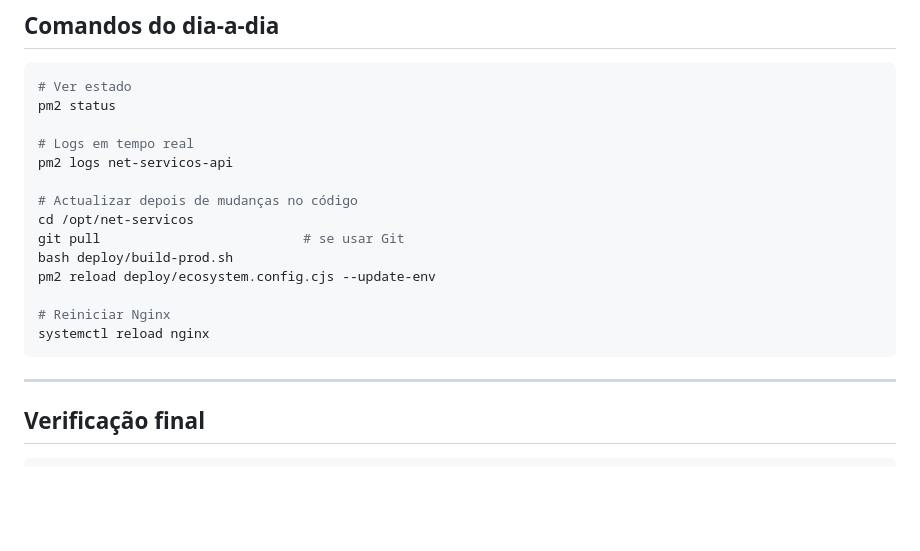
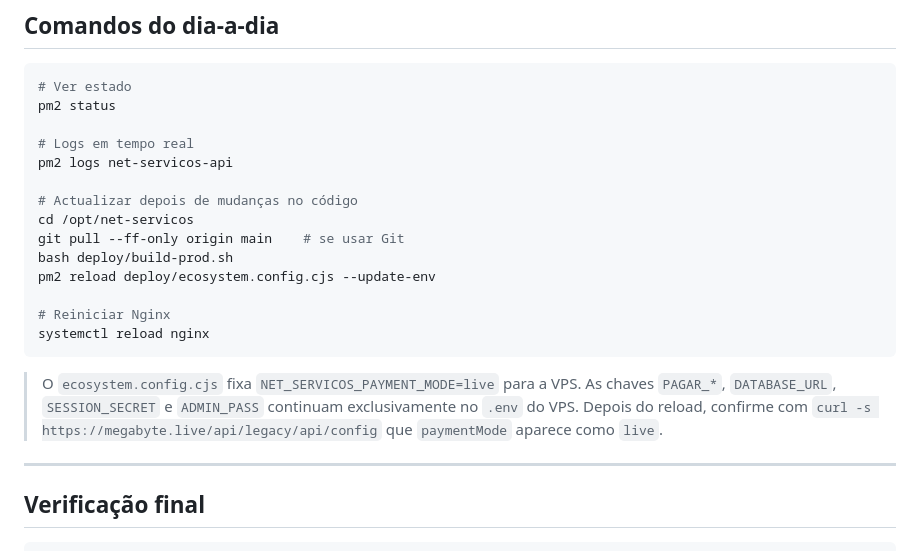
Before and after one commit to adrianomabote/Zumbo, a Markdown page: deploy/DEPLOY.md, the part around the change. Drawn GitHub-style; blank space fills up the shorter version.

Commit message:
Update deployment documentation
Replit-Commit-Author: Agent

````diff
--- a/deploy/DEPLOY.md
+++ b/deploy/DEPLOY.md
@@ -259,13 +259,19 @@ pm2 logs net-servicos-api
 
 # Actualizar depois de mudanças no código
 cd /opt/net-servicos
-git pull                          # se usar Git
+git pull --ff-only origin main    # se usar Git
 bash deploy/build-prod.sh
 pm2 reload deploy/ecosystem.config.cjs --update-env
 
 # Reiniciar Nginx
 systemctl reload nginx
 ```
+
+> O `ecosystem.config.cjs` fixa `NET_SERVICOS_PAYMENT_MODE=live` para a VPS.
+> As chaves `PAGAR_*`, `DATABASE_URL`, `SESSION_SECRET` e `ADMIN_PASS` continuam
+> exclusivamente no `.env` do VPS. Depois do reload, confirme com
+> `curl -s https://megabyte.live/api/legacy/api/config` que
+> `paymentMode` aparece como `live`.
 
 ---
 
````
